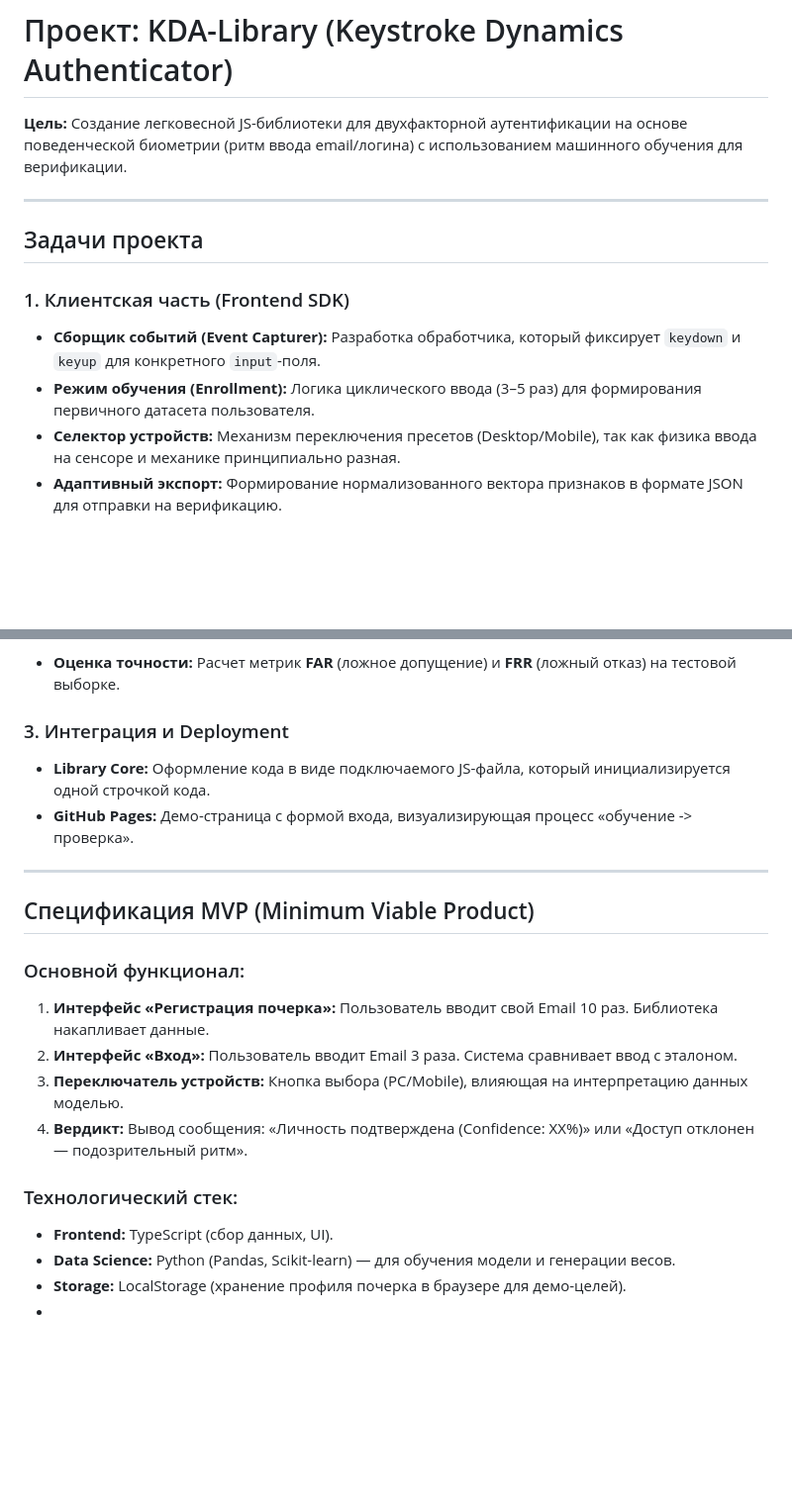
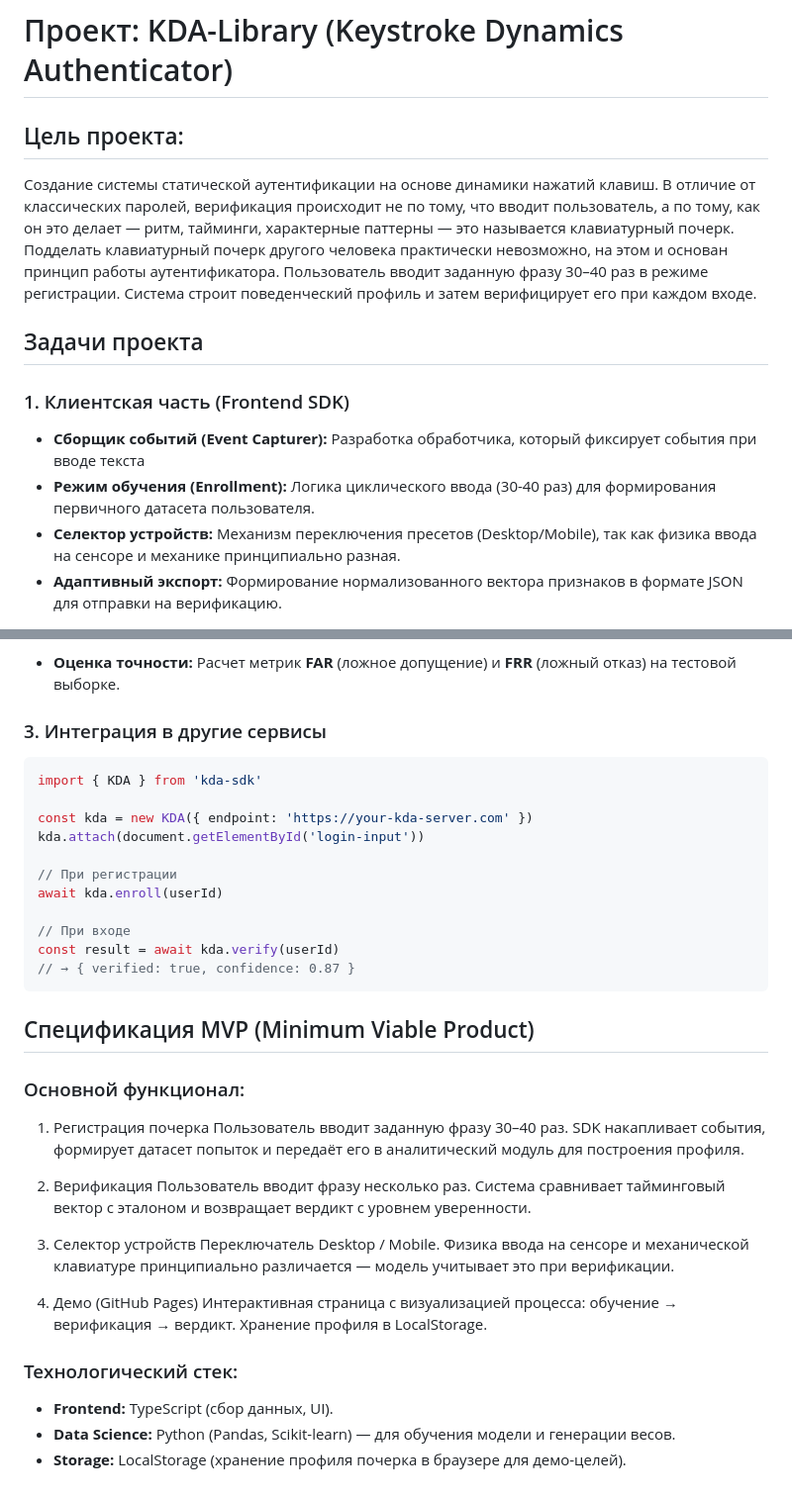
Before and after one commit to zhyzhma/Keystroke-Dynamics-Authenticator, a Markdown page: README.md, 2 parts joined by grey strips. Shown at 99% size. Rendered like a GitHub page; blank space fills up the shorter version.

````diff
--- a/README.md
+++ b/README.md
@@ -1,15 +1,16 @@
 # Проект: KDA-Library (Keystroke Dynamics Authenticator)
 
-**Цель:** Создание легковесной JS-библиотеки для двухфакторной аутентификации на основе поведенческой биометрии (ритм ввода email/логина) с использованием машинного обучения для верификации.
+## Цель проекта:
 
----
+Создание системы статической аутентификации на основе динамики нажатий клавиш. В отличие от классических паролей, верификация происходит не по тому, что вводит пользователь, а по тому, как он это делает — ритм, тайминги, характерные паттерны — это называется клавиатурный почерк. Подделать клавиатурный почерк другого человека практически невозможно, на этом и основан принцип работы аутентификатора.
+Пользователь вводит заданную фразу 30–40 раз в режиме регистрации. Система строит поведенческий профиль и затем верифицирует его при каждом входе.
 
 ## Задачи проекта
 
 ### 1. Клиентская часть (Frontend SDK)
 
-* **Сборщик событий (Event Capturer):** Разработка обработчика, который фиксирует `keydown` и `keyup` для конкретного `input`-поля.
-* **Режим обучения (Enrollment):** Логика циклического ввода (3–5 раз) для формирования первичного датасета пользователя.
+* **Сборщик событий (Event Capturer):** Разработка обработчика, который фиксирует события при вводе текста
+* **Режим обучения (Enrollment):** Логика циклического ввода (30-40 раз) для формирования первичного датасета пользователя.
 * **Селектор устройств:** Механизм переключения пресетов (Desktop/Mobile), так как физика ввода на сенсоре и механике принципиально разная.
 * **Адаптивный экспорт:** Формирование нормализованного вектора признаков в формате JSON для отправки на верификацию.
 
@@ -24,25 +25,40 @@
 * **Модель классификации:** Реализация **One-Class SVM** или **Random Forest**. Задача модели — определить, входит ли текущий вектор в доверительный интервал «эталонного» почерка владельца.
 * **Оценка точности:** Расчет метрик **FAR** (ложное допущение) и **FRR** (ложный отказ) на тестовой выборке.
 
-### 3. Интеграция и Deployment
+### 3. Интеграция в другие сервисы
 
-* **Library Core:** Оформление кода в виде подключаемого JS-файла, который инициализируется одной строчкой кода.
-* **GitHub Pages:** Демо-страница с формой входа, визуализирующая процесс «обучение -> проверка».
+```typescript
+import { KDA } from 'kda-sdk'
 
----
+const kda = new KDA({ endpoint: 'https://your-kda-server.com' })
+kda.attach(document.getElementById('login-input'))
+
+// При регистрации
+await kda.enroll(userId)
+
+// При входе
+const result = await kda.verify(userId)
+// → { verified: true, confidence: 0.87 }
+```
 
 ## Спецификация MVP (Minimum Viable Product)
 
 ### Основной функционал:
 
-1. **Интерфейс «Регистрация почерка»:** Пользователь вводит свой Email 10 раз. Библиотека накапливает данные.
-2. **Интерфейс «Вход»:** Пользователь вводит Email 3 раза. Система сравнивает ввод с эталоном.
-3. **Переключатель устройств:** Кнопка выбора (PC/Mobile), влияющая на интерпретацию данных моделью.
-4. **Вердикт:** Вывод сообщения: «Личность подтверждена (Confidence: XX%)» или «Доступ отклонен — подозрительный ритм».
+1. Регистрация почерка
+Пользователь вводит заданную фразу 30–40 раз. SDK накапливает события, формирует датасет попыток и передаёт его в аналитический модуль для построения профиля.
+
+2. Верификация
+Пользователь вводит фразу несколько раз. Система сравнивает тайминговый вектор с эталоном и возвращает вердикт с уровнем уверенности.
+
+3. Селектор устройств
+Переключатель Desktop / Mobile. Физика ввода на сенсоре и механической клавиатуре принципиально различается — модель учитывает это при верификации.
+
+4. Демо (GitHub Pages)
+Интерактивная страница с визуализацией процесса: обучение → верификация → вердикт. Хранение профиля в LocalStorage.
 
 ### Технологический стек:
 
 * **Frontend:** TypeScript (сбор данных, UI).
 * **Data Science:** Python (Pandas, Scikit-learn) — для обучения модели и генерации весов.
 * **Storage:** LocalStorage (хранение профиля почерка в браузере для демо-целей).
-*
````
